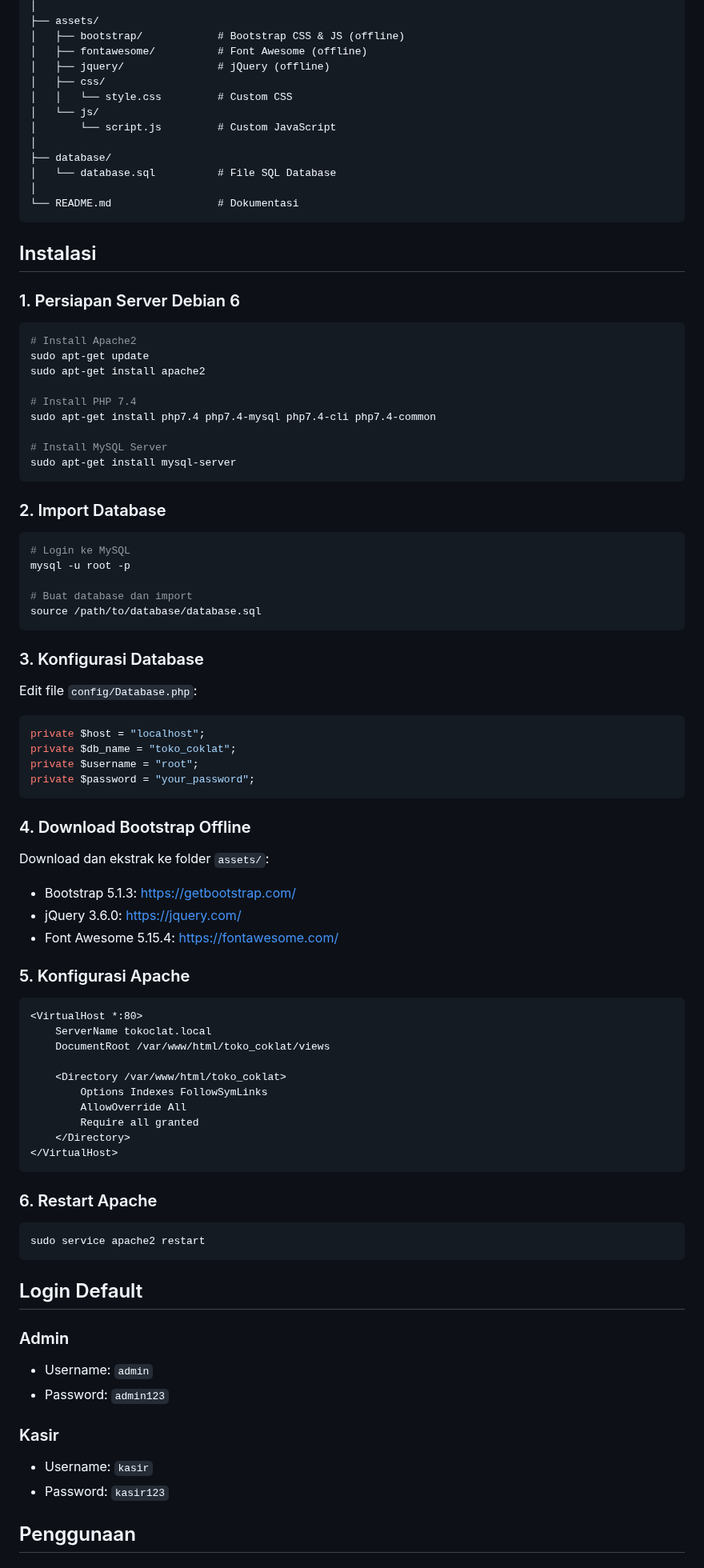
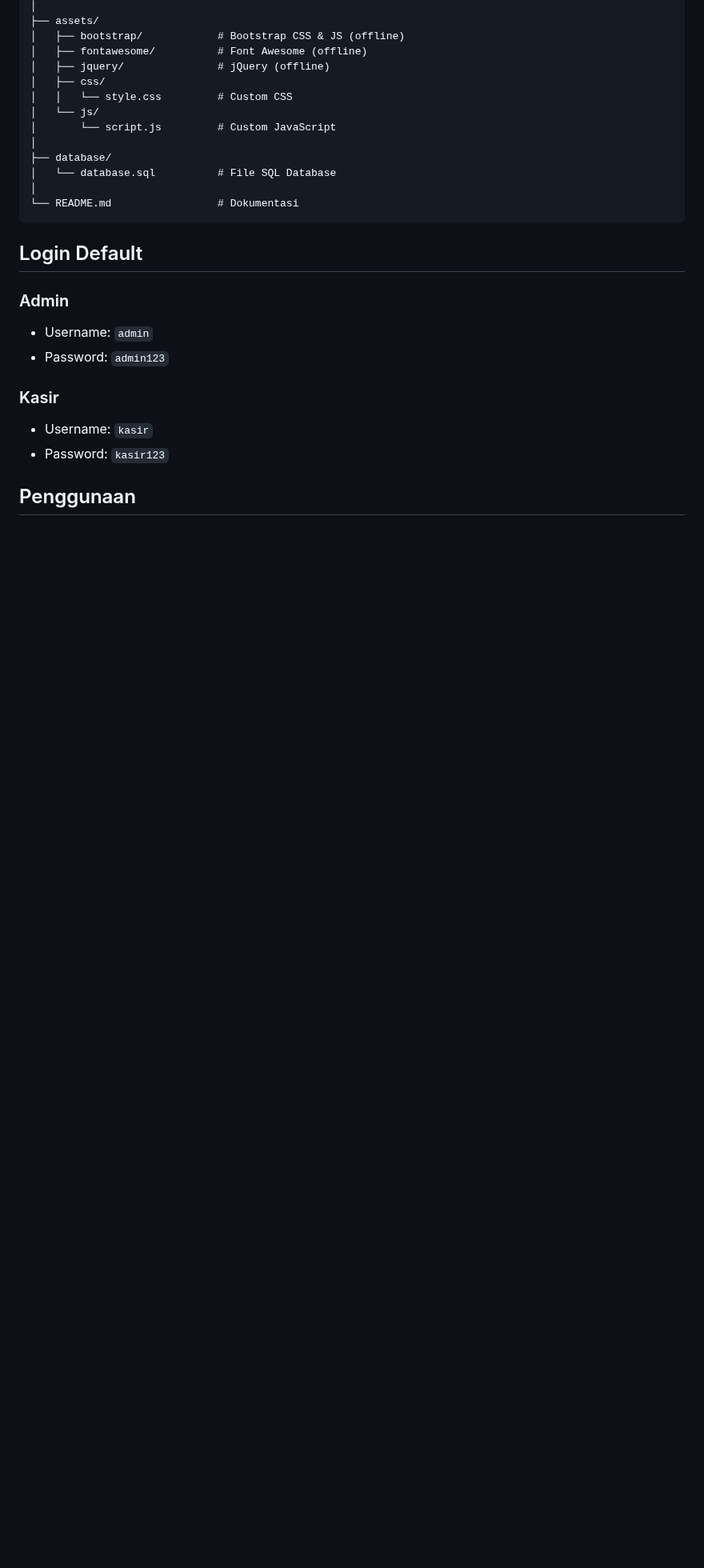
Before and after one commit to akbar2025-rgb/toko_coklat, a Markdown page: README.md, the part around the change. Shown at 80% size. GitHub-like rendering; blank space fills up the shorter version.

````diff
--- a/README.md
+++ b/README.md
@@ -142,71 +142,6 @@ toko_coklat/
 └── README.md                 # Dokumentasi
 ```
 
-## Instalasi
-
-### 1. Persiapan Server Debian 6
-
-```bash
-# Install Apache2
-sudo apt-get update
-sudo apt-get install apache2
-
-# Install PHP 7.4
-sudo apt-get install php7.4 php7.4-mysql php7.4-cli php7.4-common
-
-# Install MySQL Server
-sudo apt-get install mysql-server
-```
-
-### 2. Import Database
-
-```bash
-# Login ke MySQL
-mysql -u root -p
-
-# Buat database dan import
-source /path/to/database/database.sql
-```
-
-### 3. Konfigurasi Database
-
-Edit file `config/Database.php`:
-
-```php
-private $host = "localhost";
-private $db_name = "toko_coklat";
-private $username = "root";
-private $password = "your_password";
-```
-
-### 4. Download Bootstrap Offline
-
-Download dan ekstrak ke folder `assets/`:
-- Bootstrap 5.1.3: https://getbootstrap.com/
-- jQuery 3.6.0: https://jquery.com/
-- Font Awesome 5.15.4: https://fontawesome.com/
-
-### 5. Konfigurasi Apache
-
-```apache
-<VirtualHost *:80>
-    ServerName tokoclat.local
-    DocumentRoot /var/www/html/toko_coklat/views
-
-    <Directory /var/www/html/toko_coklat>
-        Options Indexes FollowSymLinks
-        AllowOverride All
-        Require all granted
-    </Directory>
-</VirtualHost>
-```
-
-### 6. Restart Apache
-
-```bash
-sudo service apache2 restart
-```
-
 ## Login Default
 
 ### Admin
````
